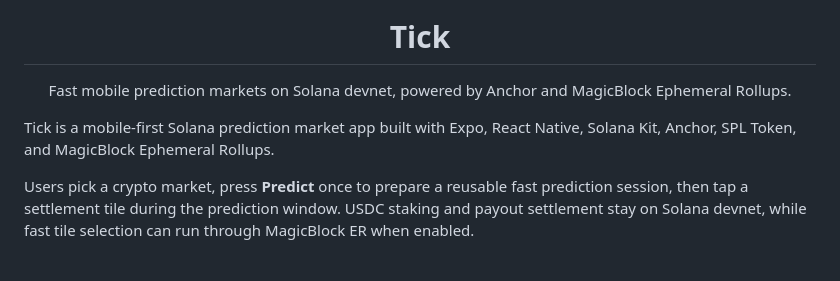
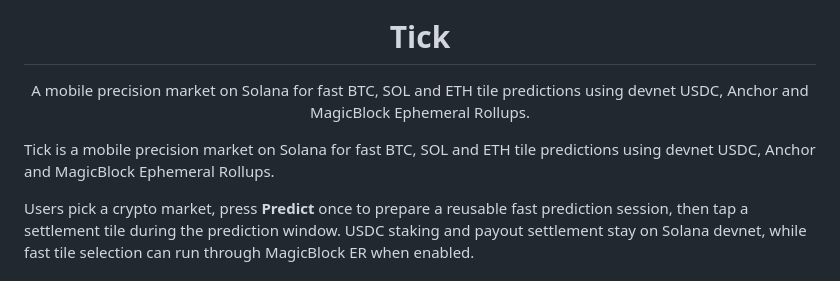
Before and after one commit to Vijaykv5/tick, a Markdown page: README.md, the part around the change. GitHub-like rendering.

Commit message:
doc : update the description

```diff
--- a/README.md
+++ b/README.md
@@ -5,10 +5,10 @@
 <h1 align="center">Tick</h1>
 
 <p align="center">
-  Fast mobile prediction markets on Solana devnet, powered by Anchor and MagicBlock Ephemeral Rollups.
+  A mobile precision market on Solana for fast BTC, SOL and ETH tile predictions using devnet USDC, Anchor and MagicBlock Ephemeral Rollups.
 </p>
 
-Tick is a mobile-first Solana prediction market app built with Expo, React Native, Solana Kit, Anchor, SPL Token, and MagicBlock Ephemeral Rollups.
+Tick is a mobile precision market on Solana for fast BTC, SOL and ETH tile predictions using devnet USDC, Anchor and MagicBlock Ephemeral Rollups.
 
 Users pick a crypto market, press **Predict** once to prepare a reusable fast prediction session, then tap a settlement tile during the prediction window. USDC staking and payout settlement stay on Solana devnet, while fast tile selection can run through MagicBlock ER when enabled.
 
```
